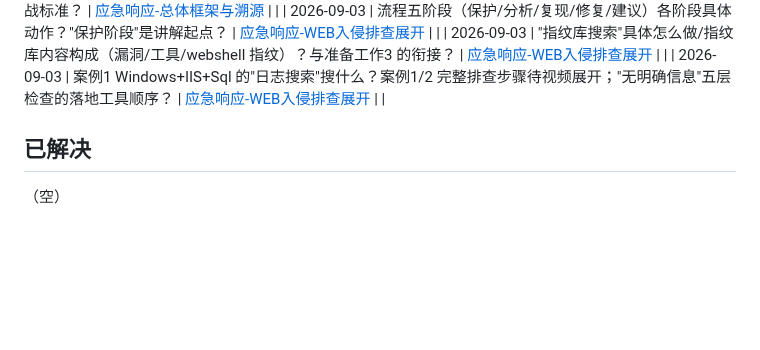
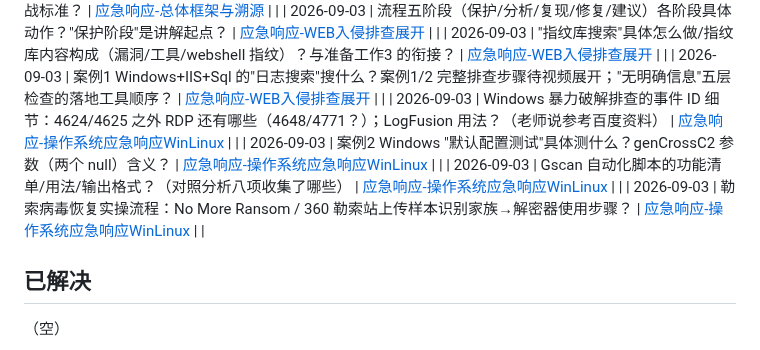
Before and after one commit to Monney-sys/daily-learning, a Markdown page: OPEN-QUESTIONS.md, the part around the change. Drawn GitHub-style; blank space fills up the shorter version.

```diff
--- a/OPEN-QUESTIONS.md
+++ b/OPEN-QUESTIONS.md
@@ -102,6 +102,10 @@
 | 2026-09-03 | 流程五阶段（保护/分析/复现/修复/建议）各阶段具体动作？"保护阶段"是讲解起点？ | [应急响应-WEB入侵排查展开](./2026-09-03-应急响应-WEB入侵排查展开.md) | |
 | 2026-09-03 | "指纹库搜索"具体怎么做/指纹库内容构成（漏洞/工具/webshell 指纹）？与准备工作3 的衔接？ | [应急响应-WEB入侵排查展开](./2026-09-03-应急响应-WEB入侵排查展开.md) | |
 | 2026-09-03 | 案例1 Windows+IIS+Sql 的"日志搜索"搜什么？案例1/2 完整排查步骤待视频展开；"无明确信息"五层检查的落地工具顺序？ | [应急响应-WEB入侵排查展开](./2026-09-03-应急响应-WEB入侵排查展开.md) | |
+| 2026-09-03 | Windows 暴力破解排查的事件 ID 细节：4624/4625 之外 RDP 还有哪些（4648/4771？）；LogFusion 用法？（老师说参考百度资料） | [应急响应-操作系统应急响应WinLinux](./2026-09-03-应急响应-操作系统应急响应WinLinux.md) | |
+| 2026-09-03 | 案例2 Windows "默认配置测试"具体测什么？genCrossC2 参数（两个 null）含义？ | [应急响应-操作系统应急响应WinLinux](./2026-09-03-应急响应-操作系统应急响应WinLinux.md) | |
+| 2026-09-03 | Gscan 自动化脚本的功能清单/用法/输出格式？（对照分析八项收集了哪些） | [应急响应-操作系统应急响应WinLinux](./2026-09-03-应急响应-操作系统应急响应WinLinux.md) | |
+| 2026-09-03 | 勒索病毒恢复实操流程：No More Ransom / 360 勒索站上传样本识别家族→解密器使用步骤？ | [应急响应-操作系统应急响应WinLinux](./2026-09-03-应急响应-操作系统应急响应WinLinux.md) | |
 ## 已解决
 
 （空）
```
Also changed, not shown: 2026-09-03-应急响应-操作系统应急响应WinLinux.md (added, +152 -0 lines), README.md (+3 -0 lines).
